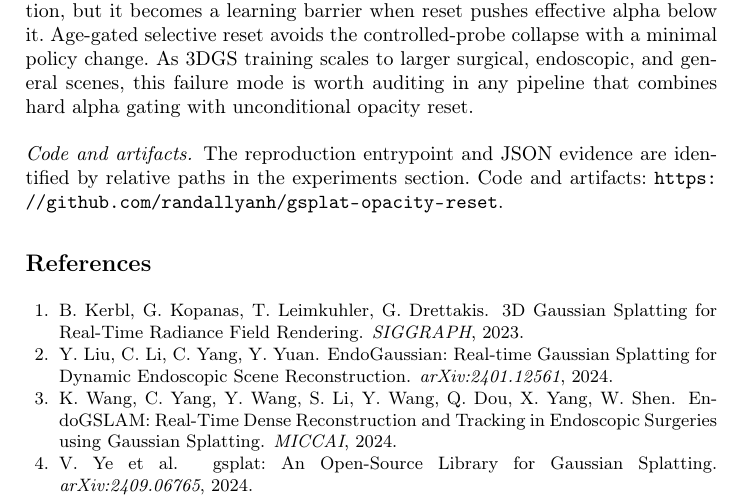
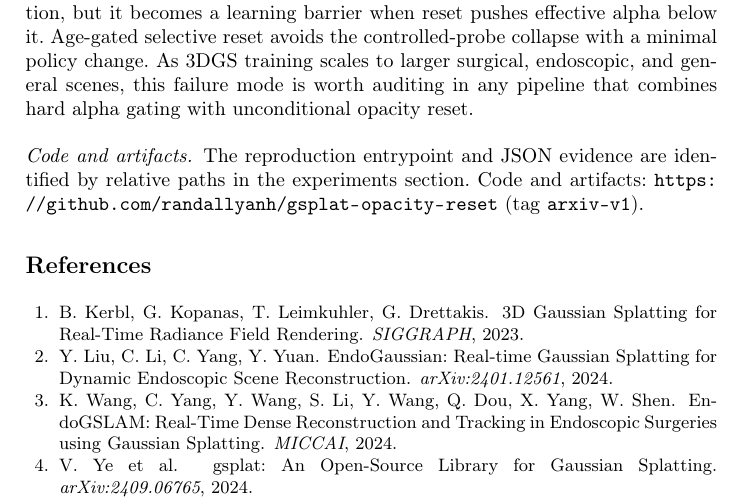
Before and after one commit to randallyanh/gsplat-opacity-reset, a LaTeX thesis (paper/main.tex): part of page 7 of 8, cut so that both start at the same text. Compiled offline with pdfLaTeX.

Commit message:
Pin code reference to tag arxiv-v1
Co-Authored-By: Claude Fable 5 <noreply@anthropic.com>

```diff
--- a/paper/main.tex
+++ b/paper/main.tex
@@ -213,7 +213,7 @@ sweep.
 Periodic opacity reset can create a gradient deadlock in gsplat's reset-based default training path. The renderer's alpha cutoff is a standard rendering optimization, but it becomes a learning barrier when reset pushes effective alpha below it. Age-gated selective reset avoids the controlled-probe collapse with a minimal policy change. As 3DGS training scales to larger surgical, endoscopic, and general scenes, this failure mode is worth auditing in any pipeline that combines hard alpha gating with unconditional opacity reset.
 
 % ════════════════════════════════════════════════════════════════
-\paragraph{Code and artifacts.} The reproduction entrypoint and JSON evidence are identified by relative paths in the experiments section. Code and artifacts: \url{https://github.com/randallyanh/gsplat-opacity-reset}.
+\paragraph{Code and artifacts.} The reproduction entrypoint and JSON evidence are identified by relative paths in the experiments section. Code and artifacts: \url{https://github.com/randallyanh/gsplat-opacity-reset} (tag \texttt{arxiv-v1}).
 
 \begin{thebibliography}{13}
 
```
